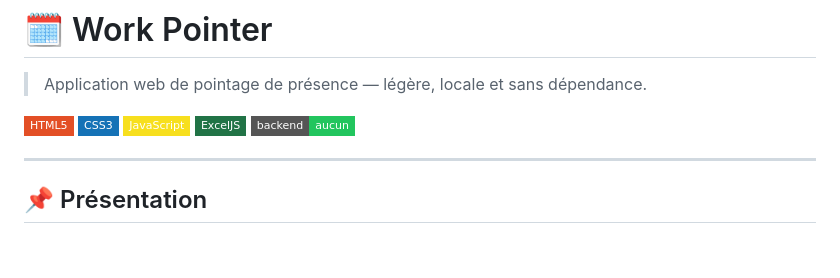
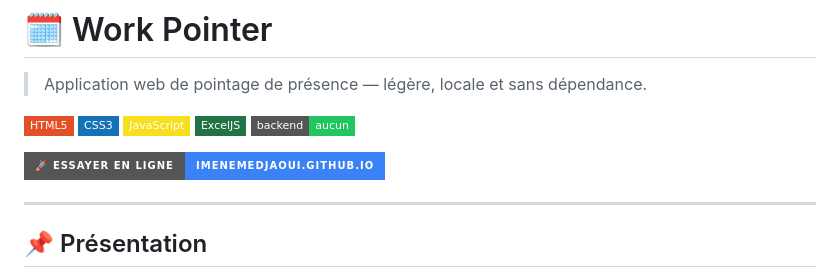
Before and after one commit to imenemedjaoui/work-pointer, a Markdown page: README.md, the part around the change. Rendered like a GitHub page; badges without logos; blank space fills up the shorter version.

Commit message:
docs: ajout lien démo GitHub Pages

```diff
--- a/README.md
+++ b/README.md
@@ -7,6 +7,8 @@
 ![JavaScript](https://img.shields.io/badge/JavaScript-F7DF1E?style=flat-square&logo=javascript&logoColor=black)
 ![ExcelJS](https://img.shields.io/badge/ExcelJS-217346?style=flat-square&logo=microsoftexcel&logoColor=white)
 ![No backend](https://img.shields.io/badge/backend-aucun-22c55e?style=flat-square)
+
+[![Essayer en ligne](https://img.shields.io/badge/🚀_Essayer_en_ligne-imenemedjaoui.github.io-3b82f6?style=for-the-badge)](https://imenemedjaoui.github.io/work-pointer/)
 
 ---
 
```
